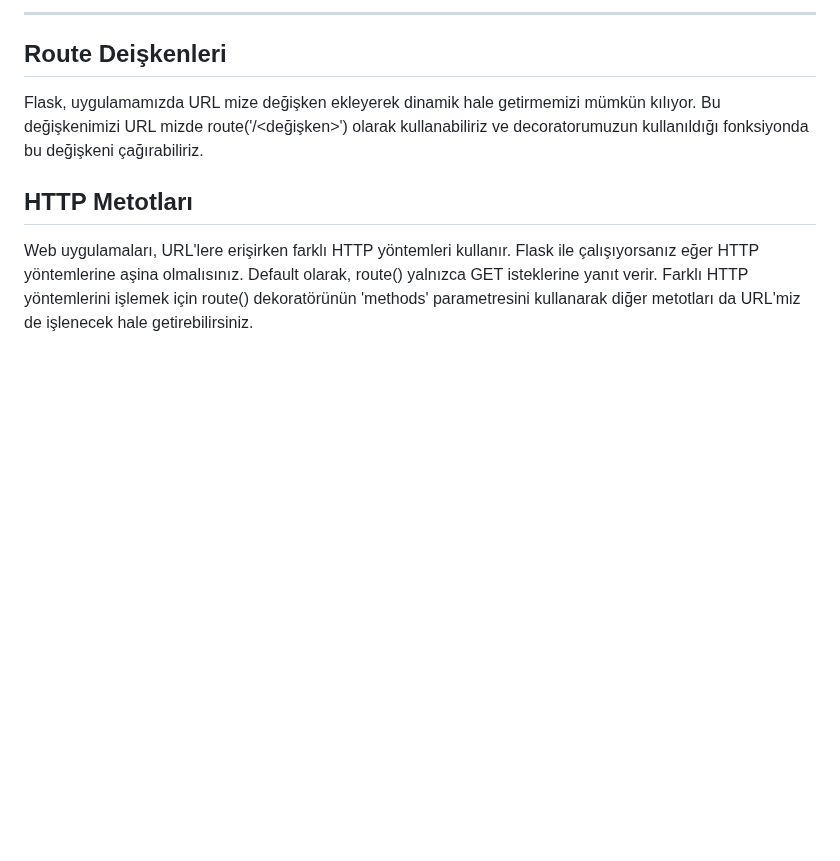
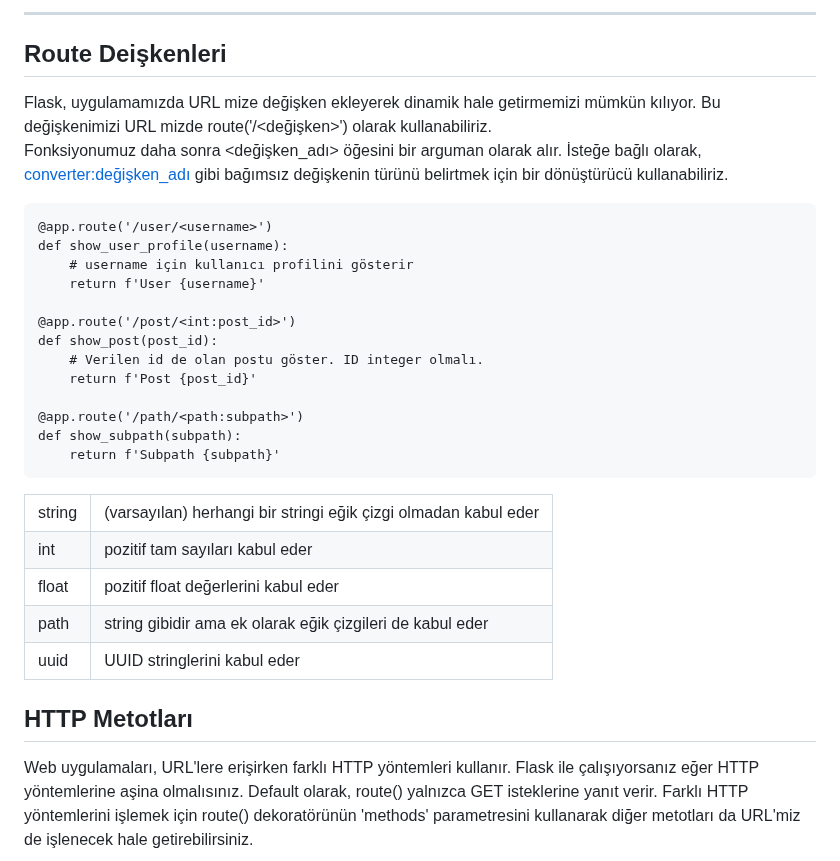
Before and after one commit to erkamesen/Flask-Rehber, a Markdown page: README.md, the part around one of its changes. Drawn GitHub-style; blank space fills up the shorter version.

````diff
--- a/README.md
+++ b/README.md
@@ -320,7 +322,46 @@ index() fonksiyonumuz da route() decoratorunu gelen requestlere fonksiyonumuzun
 
 ## Route Deişkenleri
 
-Flask, uygulamamızda URL mize değişken ekleyerek dinamik hale getirmemizi mümkün kılıyor. Bu değişkenimizi URL mizde route('/<değişken>') olarak kullanabiliriz ve decoratorumuzun kullanıldığı fonksiyonda bu değişkeni çağırabiliriz.
+Flask, uygulamamızda URL mize değişken ekleyerek dinamik hale getirmemizi mümkün kılıyor. Bu değişkenimizi URL mizde route('/<değişken>') olarak kullanabiliriz. <br>
+Fonksiyonumuz daha sonra <değişken_adı> öğesini bir arguman olarak alır. İsteğe bağlı olarak, <converter:değişken_adı> gibi bağımsız değişkenin türünü belirtmek için bir dönüştürücü kullanabiliriz.
+
+```
+@app.route('/user/<username>')
+def show_user_profile(username):
+    # username için kullanıcı profilini gösterir
+    return f'User {username}'
+
+@app.route('/post/<int:post_id>')
+def show_post(post_id):
+    # Verilen id de olan postu göster. ID integer olmalı.
+    return f'Post {post_id}'
+
+@app.route('/path/<path:subpath>')
+def show_subpath(subpath):
+    return f'Subpath {subpath}'
+```
+<table>
+<tr>
+<td>string</td>
+<td>(varsayılan) herhangi bir stringi eğik çizgi olmadan kabul eder</td>
+</tr>
+<tr>
+<td>int</td>
+<td>pozitif tam sayıları kabul eder</td>
+</tr>
+<tr>
+<td>float</td>
+<td>pozitif float değerlerini kabul eder</td>
+</tr>
+<tr>
+<td>path</td>
+<td>string gibidir ama ek olarak eğik çizgileri de kabul eder</td>
+</tr>
+<tr>
+<td>uuid</td>
+<td>UUID stringlerini kabul eder</td>
+</tr>
+</table>
 
 ## HTTP Metotları
 
````
Also changed, not shown: other parts of README.md (+54 -0 lines).
